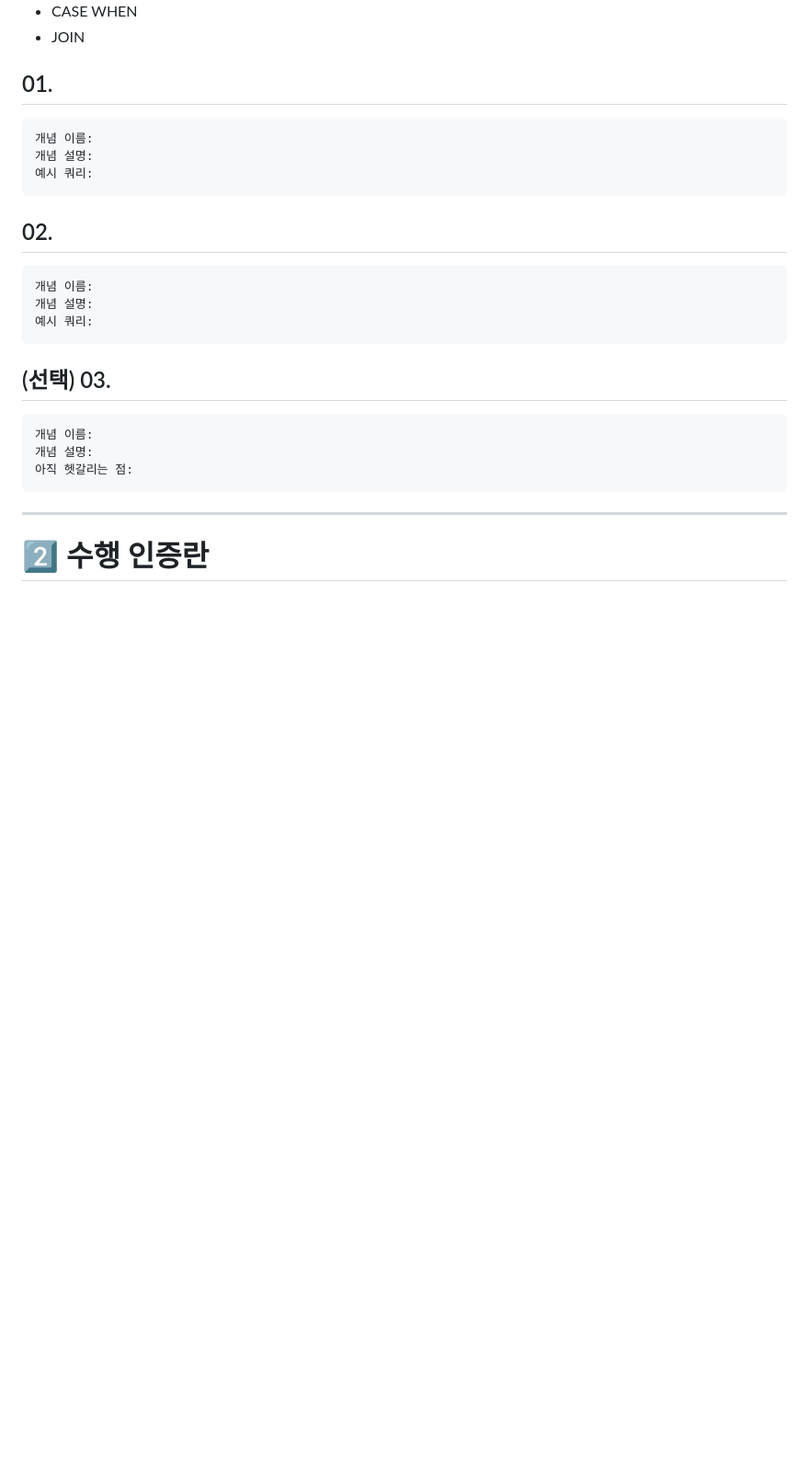
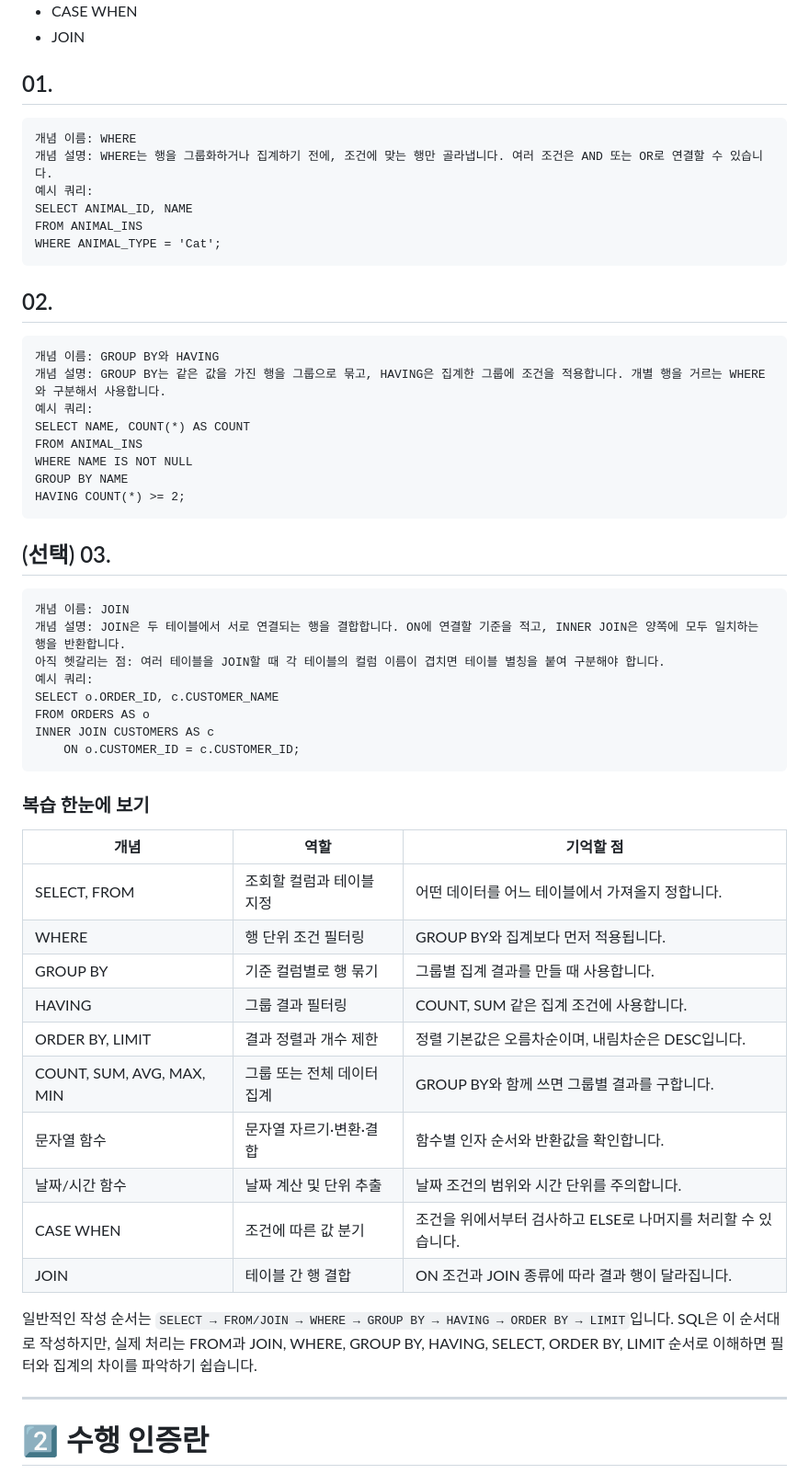
Before and after one commit to shxxsh131/SQL, a Markdown page: Week7.md, the part around one of its changes. Shown at 92% size. GitHub-like rendering; blank space fills up the shorter version.

````diff
--- a/Week7.md
+++ b/Week7.md
@@ -73,26 +73,56 @@
 ## 01.
 
 ```
-개념 이름:
-개념 설명:
+개념 이름: WHERE
+개념 설명: WHERE는 행을 그룹화하거나 집계하기 전에, 조건에 맞는 행만 골라냅니다. 여러 조건은 AND 또는 OR로 연결할 수 있습니다.
 예시 쿼리:
+SELECT ANIMAL_ID, NAME
+FROM ANIMAL_INS
+WHERE ANIMAL_TYPE = 'Cat';
 ```
 
 ## 02.
 
 ```
-개념 이름:
-개념 설명:
+개념 이름: GROUP BY와 HAVING
+개념 설명: GROUP BY는 같은 값을 가진 행을 그룹으로 묶고, HAVING은 집계한 그룹에 조건을 적용합니다. 개별 행을 거르는 WHERE와 구분해서 사용합니다.
 예시 쿼리:
+SELECT NAME, COUNT(*) AS COUNT
+FROM ANIMAL_INS
+WHERE NAME IS NOT NULL
+GROUP BY NAME
+HAVING COUNT(*) >= 2;
 ```
 
 ## (선택) 03.
 
 ```
-개념 이름:
-개념 설명:
-아직 헷갈리는 점:
+개념 이름: JOIN
+개념 설명: JOIN은 두 테이블에서 서로 연결되는 행을 결합합니다. ON에 연결할 기준을 적고, INNER JOIN은 양쪽에 모두 일치하는 행을 반환합니다.
+아직 헷갈리는 점: 여러 테이블을 JOIN할 때 각 테이블의 컬럼 이름이 겹치면 테이블 별칭을 붙여 구분해야 합니다.
+예시 쿼리:
+SELECT o.ORDER_ID, c.CUSTOMER_NAME
+FROM ORDERS AS o
+INNER JOIN CUSTOMERS AS c
+    ON o.CUSTOMER_ID = c.CUSTOMER_ID;
 ```
+
+### 복습 한눈에 보기
+
+| 개념 | 역할 | 기억할 점 |
+| --- | --- | --- |
+| SELECT, FROM | 조회할 컬럼과 테이블 지정 | 어떤 데이터를 어느 테이블에서 가져올지 정합니다. |
+| WHERE | 행 단위 조건 필터링 | GROUP BY와 집계보다 먼저 적용됩니다. |
+| GROUP BY | 기준 컬럼별로 행 묶기 | 그룹별 집계 결과를 만들 때 사용합니다. |
+| HAVING | 그룹 결과 필터링 | COUNT, SUM 같은 집계 조건에 사용합니다. |
+| ORDER BY, LIMIT | 결과 정렬과 개수 제한 | 정렬 기본값은 오름차순이며, 내림차순은 DESC입니다. |
+| COUNT, SUM, AVG, MAX, MIN | 그룹 또는 전체 데이터 집계 | GROUP BY와 함께 쓰면 그룹별 결과를 구합니다. |
+| 문자열 함수 | 문자열 자르기·변환·결합 | 함수별 인자 순서와 반환값을 확인합니다. |
+| 날짜/시간 함수 | 날짜 계산 및 단위 추출 | 날짜 조건의 범위와 시간 단위를 주의합니다. |
+| CASE WHEN | 조건에 따른 값 분기 | 조건을 위에서부터 검사하고 ELSE로 나머지를 처리할 수 있습니다. |
+| JOIN | 테이블 간 행 결합 | ON 조건과 JOIN 종류에 따라 결과 행이 달라집니다. |
+
+일반적인 작성 순서는 `SELECT → FROM/JOIN → WHERE → GROUP BY → HAVING → ORDER BY → LIMIT`입니다. SQL은 이 순서대로 작성하지만, 실제 처리는 FROM과 JOIN, WHERE, GROUP BY, HAVING, SELECT, ORDER BY, LIMIT 순서로 이해하면 필터와 집계의 차이를 파악하기 쉽습니다.
 
 ---
 
````
Also changed, not shown: other parts of Week7.md (+27 -23 lines), image-6.png (added), image-7.png (added), image-8.png (added), image-9.png (added).
